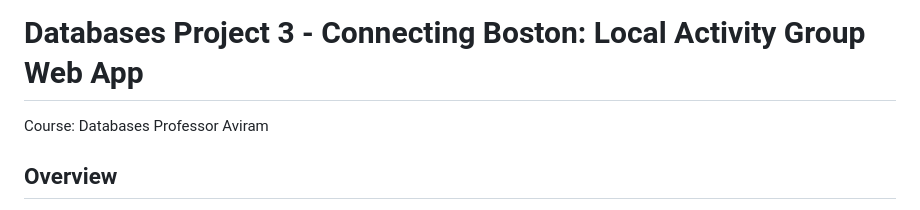
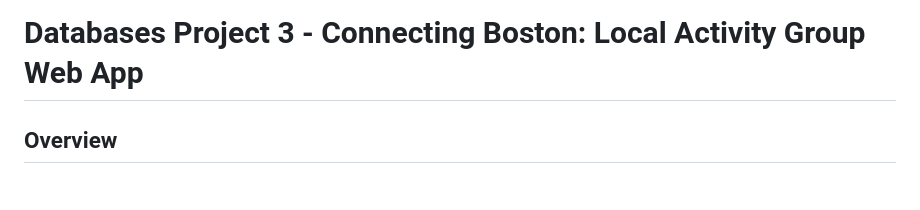
Before and after one commit to databases-CSCI3354/project1-online-commerce, a Markdown page: P3/README.md, the part around the change. Drawn GitHub-style.

```diff
--- a/P3/README.md
+++ b/P3/README.md
@@ -1,7 +1,4 @@
 # Databases Project 3 - Connecting Boston: Local Activity Group Web App
-
-Course: Databases
-Professor Aviram
 
 ## Overview
 
```
